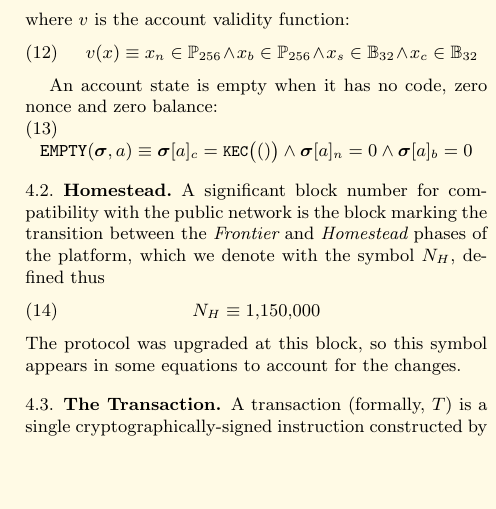
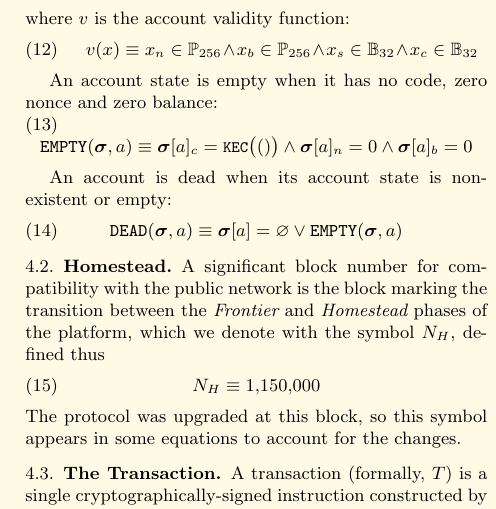
Before and after one commit to ethereum/yellowpaper, a LaTeX paper (Paper.tex): part of one column of page 4 of 33, cut so that both start at the same text, the shorter picture padded with empty space. Compiled offline with pdfLaTeX; a LaTeX package or settings file that is missing is left out.

Commit message:
Define when an account is dead

```diff
--- a/Paper.tex
+++ b/Paper.tex
@@ -239,6 +239,12 @@ An account state is empty when it has no code, zero nonce and zero balance:
 \equiv \boldsymbol{\sigma}[a]_c = \texttt{\small KEC}\big(()\big)
 \wedge \boldsymbol{\sigma}[a]_n = 0
 \wedge \boldsymbol{\sigma}[a]_b = 0
+\end{equation}
+
+An account is dead when its account state is non-existent or empty:
+\begin{equation}
+\mathtt{\tiny DEAD}(\boldsymbol{\sigma}, a)
+\equiv \boldsymbol{\sigma}[a] = \varnothing \vee \mathtt{\tiny EMPTY}(\boldsymbol{\sigma}, a)
 \end{equation}
 
 \subsection{Homestead} \label{ch:homestead}
```
